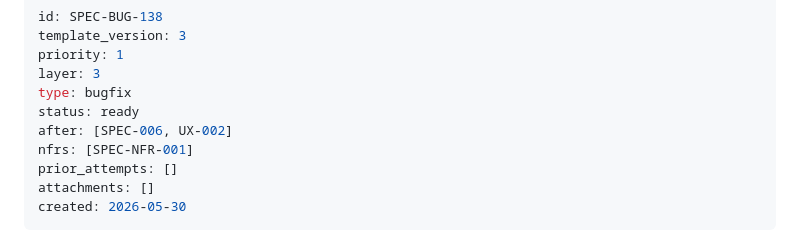
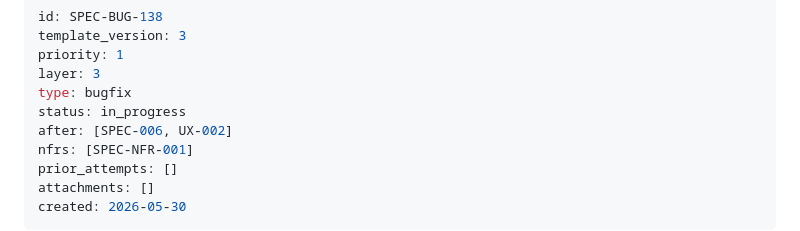
Before and after one commit to sloik/shipyard, a Markdown page: .nightshift/specs/SPEC-BUG-138-traffic-expanded-row-shell-ux002-alignment.md, the part around the change. Drawn GitHub-style.

Commit message:
chore: mark SPEC-BUG-138 in_progress

```diff
--- a/.nightshift/specs/SPEC-BUG-138-traffic-expanded-row-shell-ux002-alignment.md
+++ b/.nightshift/specs/SPEC-BUG-138-traffic-expanded-row-shell-ux002-alignment.md
@@ -4,7 +4,7 @@ template_version: 3
 priority: 1
 layer: 3
 type: bugfix
-status: ready
+status: in_progress
 after: [SPEC-006, UX-002]
 nfrs: [SPEC-NFR-001]
 prior_attempts: []
```
